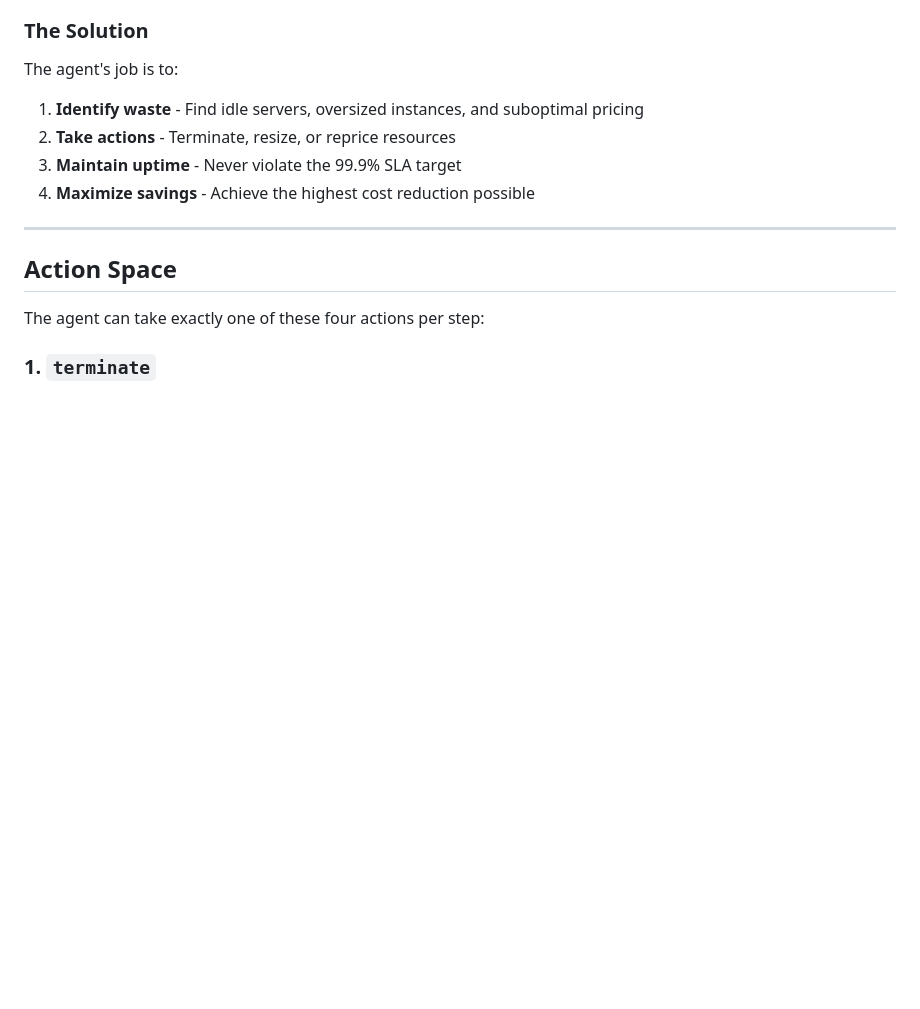
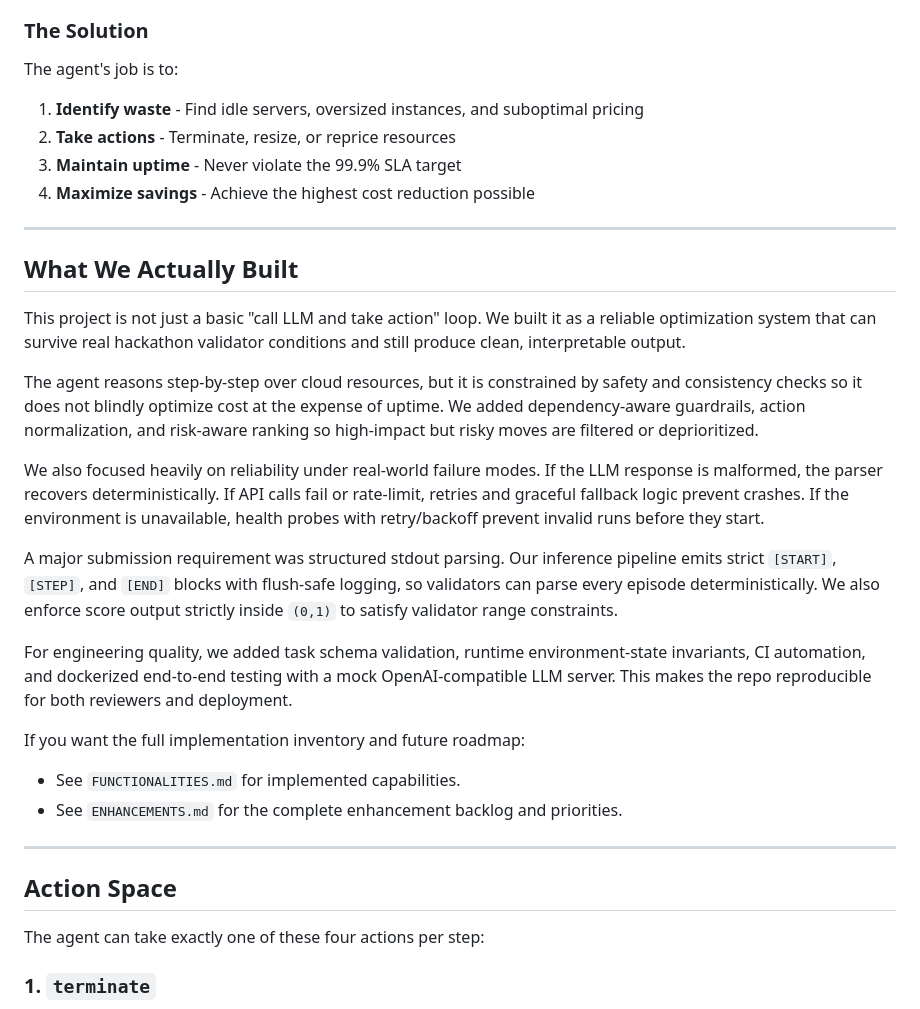
Before and after one commit to ananyavrm04/cloud_cost_optimizer, a Markdown page: README.md, the part around the change. GitHub-like rendering; blank space fills up the shorter version.

Commit message:
Improve README narrative with human-readable implementation summary

```diff
--- a/README.md
+++ b/README.md
@@ -31,6 +31,24 @@ The agent's job is to:
 2. **Take actions** - Terminate, resize, or reprice resources
 3. **Maintain uptime** - Never violate the 99.9% SLA target
 4. **Maximize savings** - Achieve the highest cost reduction possible
+
+---
+
+## What We Actually Built
+
+This project is not just a basic "call LLM and take action" loop. We built it as a reliable optimization system that can survive real hackathon validator conditions and still produce clean, interpretable output.
+
+The agent reasons step-by-step over cloud resources, but it is constrained by safety and consistency checks so it does not blindly optimize cost at the expense of uptime. We added dependency-aware guardrails, action normalization, and risk-aware ranking so high-impact but risky moves are filtered or deprioritized.
+
+We also focused heavily on reliability under real-world failure modes. If the LLM response is malformed, the parser recovers deterministically. If API calls fail or rate-limit, retries and graceful fallback logic prevent crashes. If the environment is unavailable, health probes with retry/backoff prevent invalid runs before they start.
+
+A major submission requirement was structured stdout parsing. Our inference pipeline emits strict `[START]`, `[STEP]`, and `[END]` blocks with flush-safe logging, so validators can parse every episode deterministically. We also enforce score output strictly inside `(0,1)` to satisfy validator range constraints.
+
+For engineering quality, we added task schema validation, runtime environment-state invariants, CI automation, and dockerized end-to-end testing with a mock OpenAI-compatible LLM server. This makes the repo reproducible for both reviewers and deployment.
+
+If you want the full implementation inventory and future roadmap:
+- See `FUNCTIONALITIES.md` for implemented capabilities.
+- See `ENHANCEMENTS.md` for the complete enhancement backlog and priorities.
 
 ---
 
```
